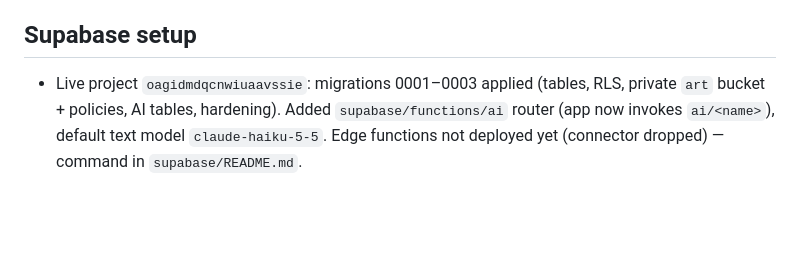
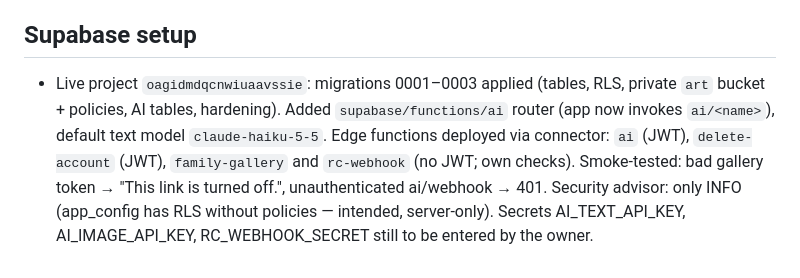
Before and after one commit to gouthamchidhara/Doodle-den, a Markdown page: docs/PROGRESS.md, the part around the change. GitHub-like rendering; blank space fills up the shorter version.

Commit message:
docs: Supabase functions deployed
Co-Authored-By: Claude Opus 5.5 <noreply@anthropic.com>
Claude-Session: https://claude.ai/code/session_019RfZ98rW9ikvGWUq7Z9AE7

```diff
--- a/docs/PROGRESS.md
+++ b/docs/PROGRESS.md
@@ -279,4 +279,4 @@ One entry per ticket (A1 rule 5): ticket ID, files changed, what works, anything
 - Coloring picker: pages after the first 10 show a padlock → Parent Gate → Subscription. Trace: only letters A–E free. Tested in `__tests__/services/printGallery.test.ts`. Free Draw rail shows only crayon, marker, eraser and stamps on Free.
 
 ## Supabase setup
-- Live project `oagidmdqcnwiuaavssie`: migrations 0001–0003 applied (tables, RLS, private `art` bucket + policies, AI tables, hardening). Added `supabase/functions/ai` router (app now invokes `ai/<name>`), default text model `claude-haiku-5-5`. Edge functions not deployed yet (connector dropped) — command in `supabase/README.md`.
+- Live project `oagidmdqcnwiuaavssie`: migrations 0001–0003 applied (tables, RLS, private `art` bucket + policies, AI tables, hardening). Added `supabase/functions/ai` router (app now invokes `ai/<name>`), default text model `claude-haiku-5-5`. Edge functions deployed via connector: `ai` (JWT), `delete-account` (JWT), `family-gallery` and `rc-webhook` (no JWT; own checks). Smoke-tested: bad gallery token → "This link is turned off.", unauthenticated ai/webhook → 401. Security advisor: only INFO (app_config has RLS without policies — intended, server-only). Secrets AI_TEXT_API_KEY, AI_IMAGE_API_KEY, RC_WEBHOOK_SECRET still to be entered by the owner.
```
